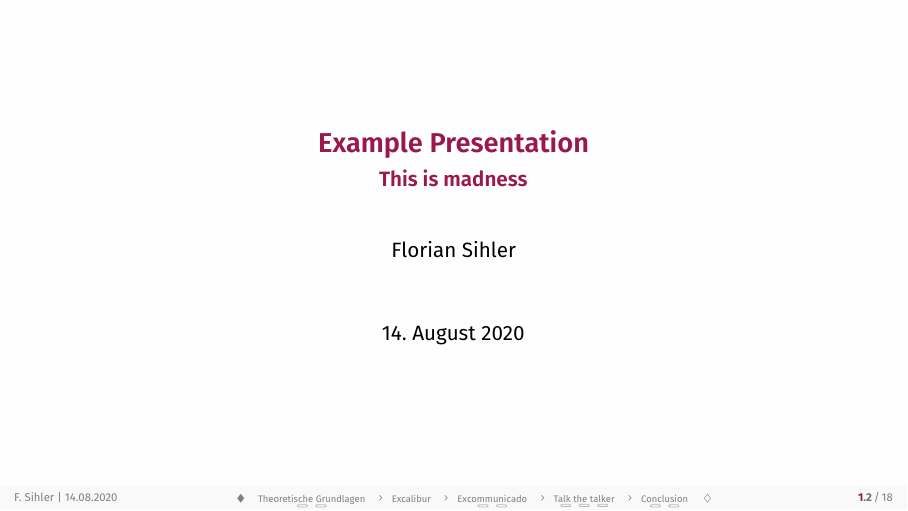
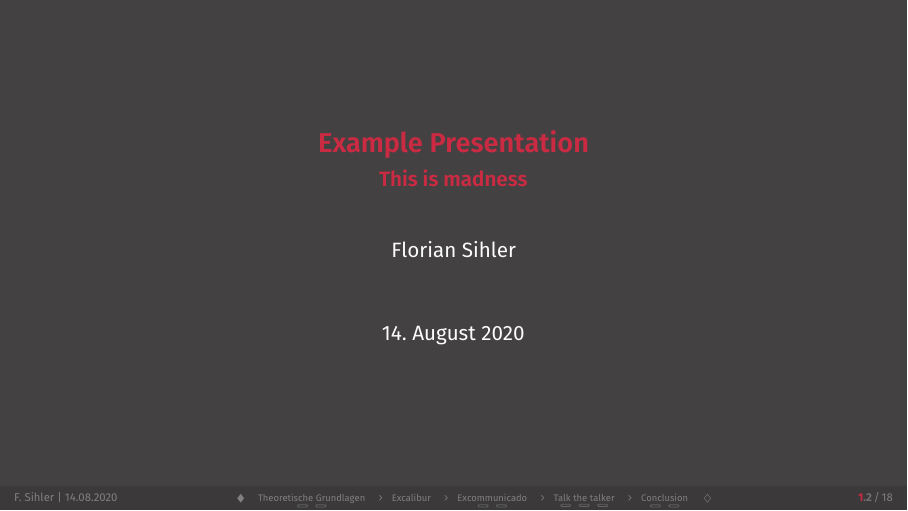
Before and after one commit to EagleoutIce/beamer-themes, LaTeX slides (digital-minimal/example.tex, which reads digital-minimal/beamerthemedigital-minimal.sty): page 2 of 23. Compiled offline with pdfLaTeX.

Commit message:
fix jump and add darkmode

```diff
--- a/digital-minimal/beamerthemedigital-minimal.sty
+++ b/digital-minimal/beamerthemedigital-minimal.sty
@@ -10,6 +10,8 @@
 
 \newif\ifbtdm@footfade@
 \DeclareOption{nofootfade}{\btdm@footfade@false} \DeclareOption{footfade}{\btdm@footfade@true}
+\newif\ifbtdm@darkmode@
+\DeclareOption{darkmode}{\btdm@darkmode@true} \DeclareOption{lightmode}{\btdm@darkmode@false}
 \ProcessOptions
 
 % \RequirePackage[defaultfam,light,tabular,lining]{montserrat}
@@ -30,21 +32,34 @@
 \RequirePackage{tikz} % i do need it... always :)
 \RequirePackage{fontawesome} % foot symbols
 
+
+\ifbtdm@darkmode@
+\colorlet{btdm@text}{black!1!white}
+\definecolor{btdm@primary}{RGB}{202,43,67} % todo
+\colorlet{btdm@block}{darkgray!60!black!99!btdm@primary}
+\colorlet{btdm@background}{darkgray!99!white!99!btdm@primary}
+\colorlet{btdm@border@up}{darkgray!90!black!99!btdm@primary}
+\colorlet{btdm@border@down}{darkgray!90!black!99!btdm@primary}
+\else
+\colorlet{btdm@text}{black!99!gray}
+\colorlet{btdm@block}{black!99!gray}
+\colorlet{btdm@background}{white!99!gray}
+\colorlet{btdm@border@up}{lightgray!40!white}
+\colorlet{btdm@border@down}{lightgray!10!white}
 \colorlet{btdm@primary}{purple!80!teal} % todo
+\fi
 \setbeamercolor{palette primary}{fg=btdm@primary}
 
-\colorlet{btdm@text}{black!99!gray}
 \setbeamercolor{structure}{fg=btdm@primary}
 \setbeamercolor{description item}{fg=btdm@text}
 \setbeamercolor{bibliography item}{fg=btdm@text}
-\colorlet{btdm@background}{white!99!gray}
 \setbeamercolor{background canvas}{bg=btdm@background}%
 \setbeamercolor{normal text}{fg=btdm@text}
 \setbeamerfont{structure}{family=\sbfamily}
-\setbeamercolor{title-structure}{parent=structure,fg=btdm@text,bg=lightgray!40!white}
+\setbeamercolor{title-structure}{parent=structure,fg=btdm@text,bg=btdm@border@up}
 \setbeamerfont{strcuture-title}{parent=structure,size=\LARGE}
 \colorlet{btdm@foot}{gray}
-\setbeamercolor{foot-structure}{bg=lightgray!10!white,fg=btdm@foot}
+\setbeamercolor{foot-structure}{bg=btdm@border@down,fg=btdm@foot}
 \setbeamercolor{foot-page-structure}{parent=foot-structure,fg=btdm@foot!75!darkgray}
 
 \def\updateitemize#1{\setbeamertemplate{itemize items}{#1}%
@@ -113,7 +128,7 @@
         % \ifnum\value{section}=\i % old secton guard
         \let\btdm@thesec\thesection
         \hb@xt@\z@{\smash{\tiny\@declaredcolor{lightgray}\raisebox{\dimexpr-\ht\btdm@box@lowforsec+.233ex}{\hskip.5\wd\btdm@box@lowforsec\relax\hb@xt@\z@{\hss\btdm@subsections@low{\i}\hss}}}}\ifnum\value{section}=\i \sbfamily\fi % todo ubs for all?
-        \parbox{\dimexpr\wd\btdm@box@lowforsec+.5em}{\hyperlink{btdm@section.\i}{\vphantom{A}\smash{\btdm@printshort@lowforsec{\i}}}}% we erase all depth to allow sublinks to be clicked more easily
+        \parbox{\dimexpr\wd\btdm@box@lowforsec+.5em}{\hyperlink{btdm@section.\i}{\vphantom{\textbf{A}}\smash{\btdm@printshort@lowforsec{\i}}}}% we erase all depth to allow sublinks to be clicked more easily
     }%
     \btdm@printshort@border~~\btdm@footer@tsymb{\btdm@inserttotalframenumber}%
 \fi}
@@ -244,7 +259,7 @@
 \strut\minipage{\dimexpr\paperwidth-.5cm}%
 \hskip.5mm\usebeamercolor*[fg]{title-structure}\usebeamerfont{title-structure}\strut\insertframetitle
 \endminipage
-\setbox0=\hbox{\resizebox*!{\dimexpr3.55ex+.45ex+3.85pt}{\@declaredcolor{btdm@text}\faCaretLeft}}%
+\setbox0=\hbox{\resizebox*!{\dimexpr3.55ex+.45ex+3.85pt}{\@declaredcolor{btdm@block}\faCaretLeft}}%
 \llap{\smash{\raisebox{\dimexpr-3.55ex/2-1.425pt}{\usebox0}}\hskip\dimexpr-.25cm-.25ex}\llap{\btdm@righttitle}\strut
 \endbeamercolorbox
 }
--- a/digital-minimal/example.tex
+++ b/digital-minimal/example.tex
@@ -6,7 +6,7 @@
 \usepackage[english,main=ngerman]{babel}
 \usepackage{lipsum}
 
-\usetheme{digital-minimal}
+\usetheme[darkmode]{digital-minimal}
 
 \title{Example Presentation}
 \subtitle{This is madness}
```
